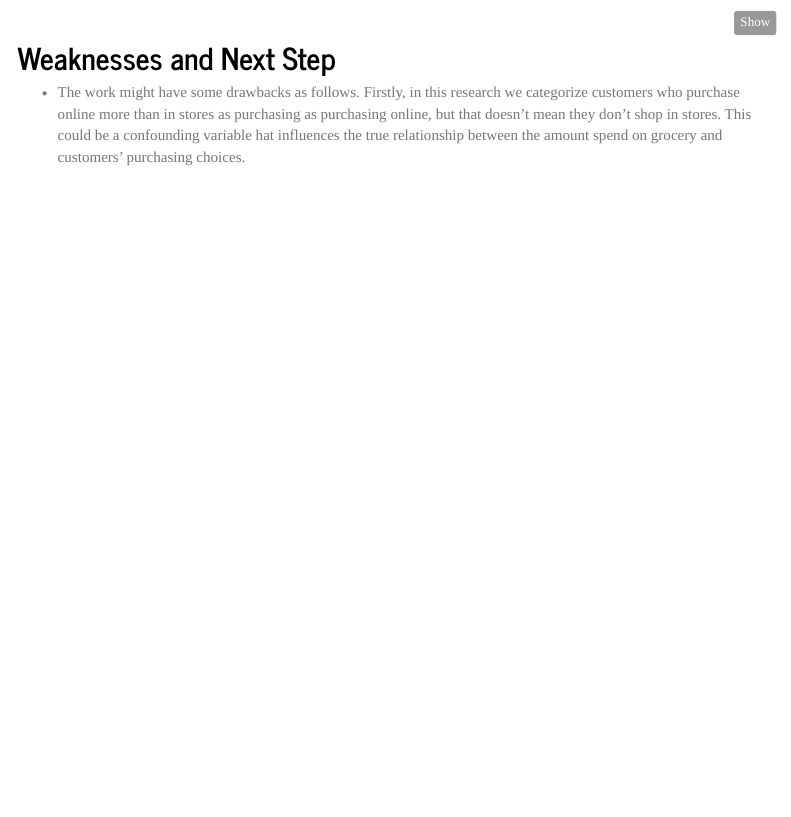
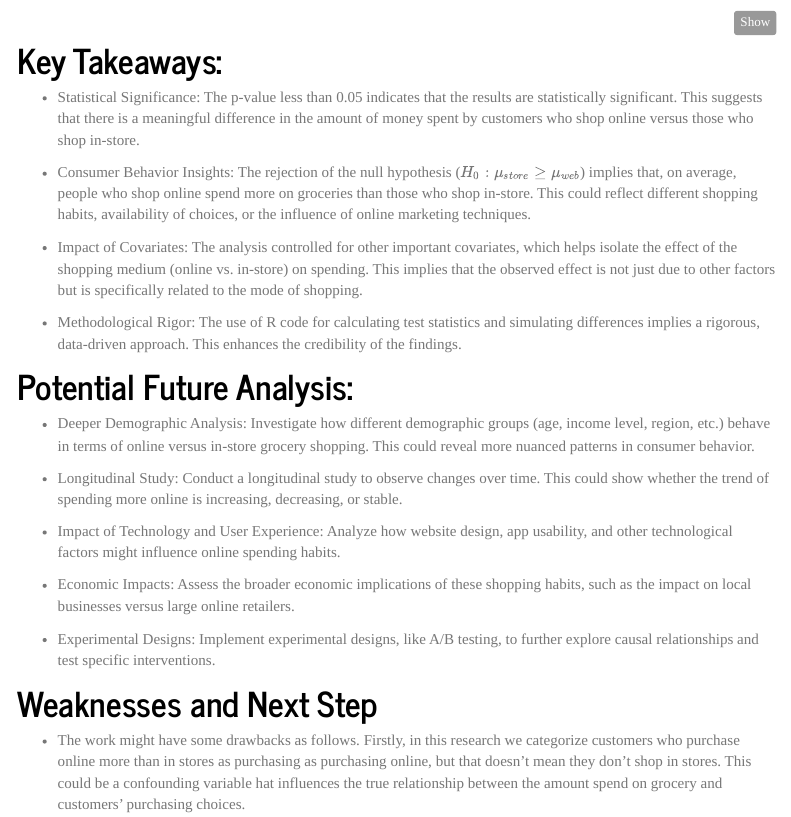
Before and after one commit to marketingllyz/marketingllyz.github.io, an R Markdown document (report.Rmd): the page in a window 1100 px wide, from 3970 px down. Rendered offline with R 4.5, knitr and Pandoc, with nearby package versions; some code elsewhere in the file could not run offline; menus at the side of the page are left out.

Commit message:
add more information on reports

````diff
--- a/report.Rmd
+++ b/report.Rmd
@@ -295,7 +295,29 @@
 
 ```
 
+# Key Takeaways:
 
-## Weaknesses and Next Step
+* Statistical Significance: The p-value less than 0.05 indicates that the results are statistically significant. This suggests that there is a meaningful difference in the amount of money spent by customers who shop online versus those who shop in-store.
+
+* Consumer Behavior Insights: The rejection of the null hypothesis ($H_0: \mu_{store} \ge \mu_{web}$) implies that, on average, people who shop online spend more on groceries than those who shop in-store. This could reflect different shopping habits, availability of choices, or the influence of online marketing techniques.
+
+* Impact of Covariates: The analysis controlled for other important covariates, which helps isolate the effect of the shopping medium (online vs. in-store) on spending. This implies that the observed effect is not just due to other factors but is specifically related to the mode of shopping.
+
+* Methodological Rigor: The use of R code for calculating test statistics and simulating differences implies a rigorous, data-driven approach. This enhances the credibility of the findings.
+
+# Potential Future Analysis:
+
+* Deeper Demographic Analysis: Investigate how different demographic groups (age, income level, region, etc.) behave in terms of online versus in-store grocery shopping. This could reveal more nuanced patterns in consumer behavior.
+
+* Longitudinal Study: Conduct a longitudinal study to observe changes over time. This could show whether the trend of spending more online is increasing, decreasing, or stable.
+
+* Impact of Technology and User Experience: Analyze how website design, app usability, and other technological factors might influence online spending habits.
+
+* Economic Impacts: Assess the broader economic implications of these shopping habits, such as the impact on local businesses versus large online retailers.
+
+* Experimental Designs: Implement experimental designs, like A/B testing, to further explore causal relationships and test specific interventions.
+
+
+# Weaknesses and Next Step
 
 * The work might have some drawbacks as follows. Firstly, in this research we categorize customers who purchase online more than in stores as purchasing as purchasing online, but that doesn't mean they don't shop in stores. This could be a confounding variable hat influences the true relationship between the amount spend on grocery and customers' purchasing choices.
````
Also changed, not shown: report.html.
